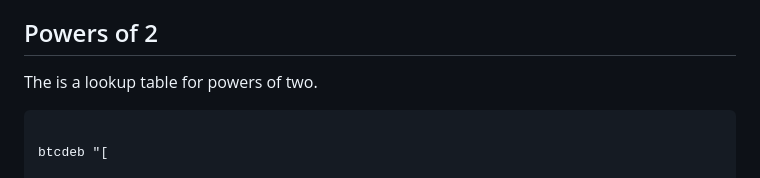
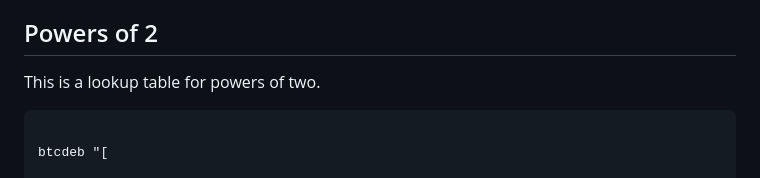
Before and after one commit to coins/bitcoin-scripts, a Markdown page: op_lookup.md, the part around the change. GitHub-like rendering.

````diff
--- a/op_lookup.md
+++ b/op_lookup.md
@@ -8,7 +8,7 @@ This is particularily useful if we want to randomly access multiple elements in
 
 ## Powers of 2
 
-The is a lookup table for powers of two.
+This is a lookup table for powers of two.
 
 ```sh
 
````
